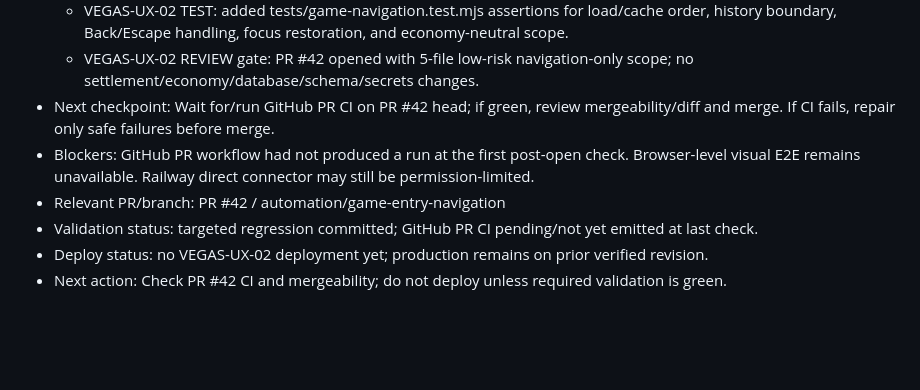
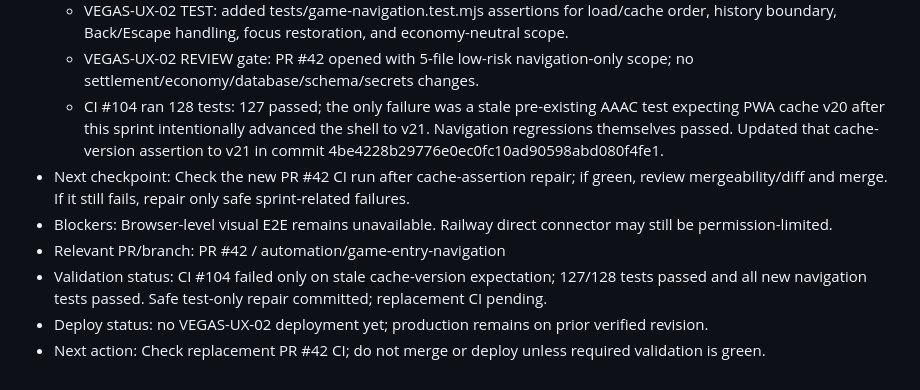
Before and after one commit to hanul442/pwa_lasvegas, a Markdown page: docs/automation/ACTIVE_SPRINT.md, the part around the change. Drawn GitHub-style; blank space fills up the shorter version.

Commit message:
docs: record VEGAS-UX-02 CI repair

```diff
--- a/docs/automation/ACTIVE_SPRINT.md
+++ b/docs/automation/ACTIVE_SPRINT.md
@@ -19,9 +19,10 @@
   - VEGAS-UX-02 IMPLEMENT: loaded the navigation layer immediately after app.js and added it to PWA shell cache v21.
   - VEGAS-UX-02 TEST: added tests/game-navigation.test.mjs assertions for load/cache order, history boundary, Back/Escape handling, focus restoration, and economy-neutral scope.
   - VEGAS-UX-02 REVIEW gate: PR #42 opened with 5-file low-risk navigation-only scope; no settlement/economy/database/schema/secrets changes.
-- Next checkpoint: Wait for/run GitHub PR CI on PR #42 head; if green, review mergeability/diff and merge. If CI fails, repair only safe failures before merge.
-- Blockers: GitHub PR workflow had not produced a run at the first post-open check. Browser-level visual E2E remains unavailable. Railway direct connector may still be permission-limited.
+  - CI #104 ran 128 tests: 127 passed; the only failure was a stale pre-existing AAAC test expecting PWA cache v20 after this sprint intentionally advanced the shell to v21. Navigation regressions themselves passed. Updated that cache-version assertion to v21 in commit 4be4228b29776e0ec0fc10ad90598abd080f4fe1.
+- Next checkpoint: Check the new PR #42 CI run after cache-assertion repair; if green, review mergeability/diff and merge. If it still fails, repair only safe sprint-related failures.
+- Blockers: Browser-level visual E2E remains unavailable. Railway direct connector may still be permission-limited.
 - Relevant PR/branch: PR #42 / automation/game-entry-navigation
-- Validation status: targeted regression committed; GitHub PR CI pending/not yet emitted at last check.
+- Validation status: CI #104 failed only on stale cache-version expectation; 127/128 tests passed and all new navigation tests passed. Safe test-only repair committed; replacement CI pending.
 - Deploy status: no VEGAS-UX-02 deployment yet; production remains on prior verified revision.
-- Next action: Check PR #42 CI and mergeability; do not deploy unless required validation is green.
+- Next action: Check replacement PR #42 CI; do not merge or deploy unless required validation is green.
```
